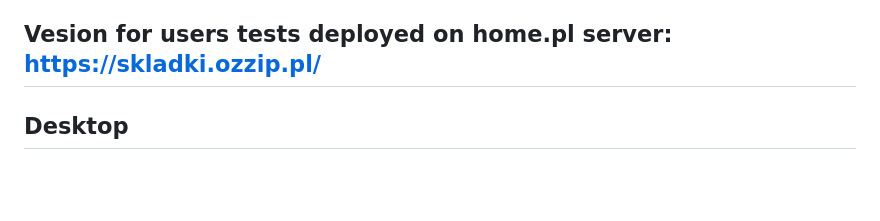
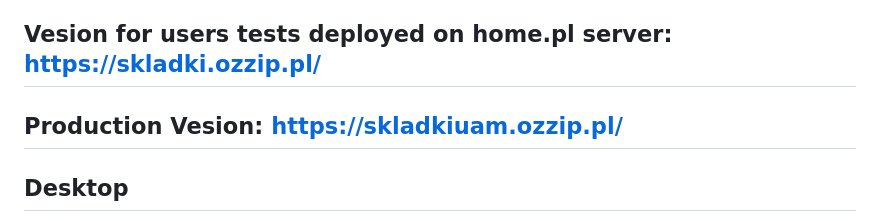
Before and after one commit to Krzysztofe/contributions, a Markdown page: README.md, the part around the change. Rendered like a GitHub page; blank space fills up the shorter version.

```diff
--- a/README.md
+++ b/README.md
@@ -37,6 +37,7 @@ Application is written according to the principles of OOP (Object-Oriented Progr
 
 
 ## Vesion for users tests deployed on home.pl server: https://skladki.ozzip.pl/
+## Production Vesion: https://skladkiuam.ozzip.pl/
 
 ## Desktop
 
```
